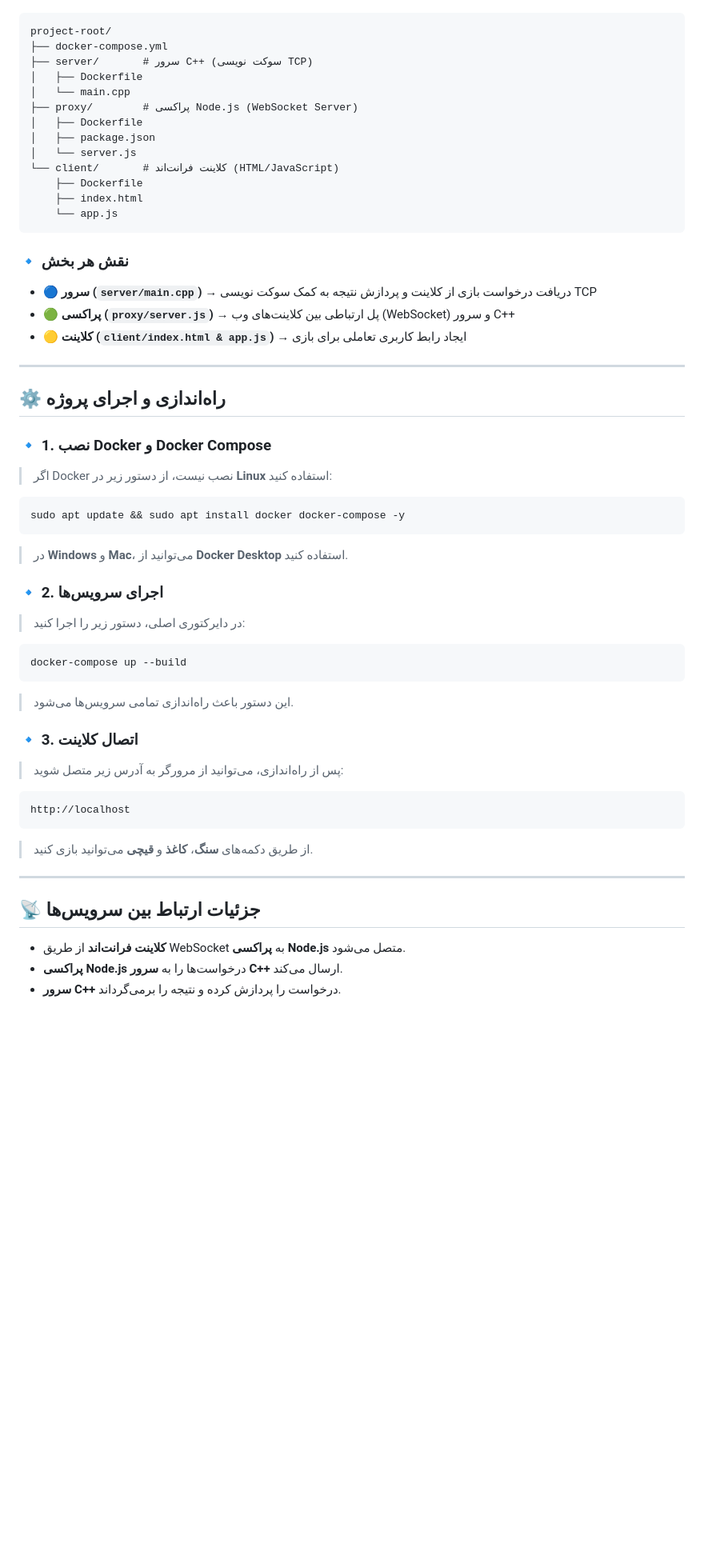
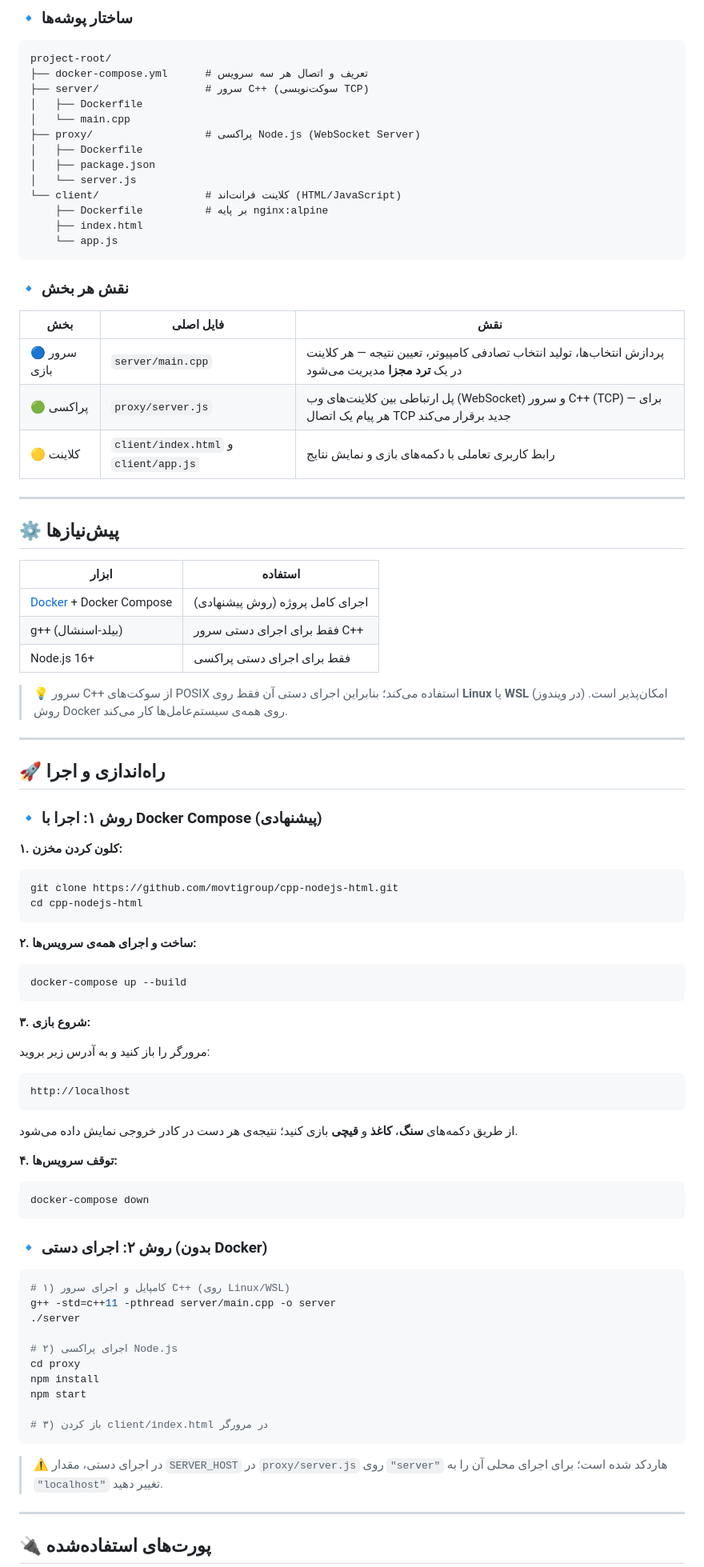
Before and after one commit to movtigroup/cpp-nodejs-html, a Markdown page: README.md, the part around one of its changes. Shown at 80% size. Rendered like a GitHub page; blank space fills up the shorter version.

Commit message:
Improve README: add badges, Mermaid architecture diagrams, ports & protocol tables, manual run guide, and troubleshooting section

````diff
--- a/README.md
+++ b/README.md
@@ -11,52 +48,94 @@
+### 🔹 ساختار پوشه‌ها
+
 ```
 project-root/
-├── docker-compose.yml
-├── server/       # سرور C++ (سوکت نویسی TCP)
+├── docker-compose.yml      # تعریف و اتصال هر سه سرویس
+├── server/                 # سرور C++ (سوکت‌نویسی TCP)
 │   ├── Dockerfile
 │   └── main.cpp
-├── proxy/        # پراکسی Node.js (WebSocket Server)
+├── proxy/                  # پراکسی Node.js (WebSocket Server)
 │   ├── Dockerfile
 │   ├── package.json
 │   └── server.js
-└── client/       # کلاینت فرانت‌اند (HTML/JavaScript)
-    ├── Dockerfile
+└── client/                 # کلاینت فرانت‌اند (HTML/JavaScript)
+    ├── Dockerfile          # بر پایه nginx:alpine
     ├── index.html
     └── app.js
 ```
 
-### 🔹 **نقش هر بخش**
-- **🔵 سرور (`server/main.cpp`)** → دریافت درخواست بازی از کلاینت و پردازش نتیجه به کمک سوکت نویسی TCP
-- **🟢 پراکسی (`proxy/server.js`)** → پل ارتباطی بین کلاینت‌های وب (WebSocket) و سرور C++
-- **🟡 کلاینت (`client/index.html & app.js`)** → ایجاد رابط کاربری تعاملی برای بازی
+### 🔹 نقش هر بخش
+
+| بخش | فایل اصلی | نقش |
+|-----|-----------|-----|
+| 🔵 سرور بازی | `server/main.cpp` | پردازش انتخاب‌ها، تولید انتخاب تصادفی کامپیوتر، تعیین نتیجه — هر کلاینت در یک **ترد مجزا** مدیریت می‌شود |
+| 🟢 پراکسی | `proxy/server.js` | پل ارتباطی بین کلاینت‌های وب (WebSocket) و سرور C++ (TCP) — برای هر پیام یک اتصال TCP جدید برقرار می‌کند |
+| 🟡 کلاینت | `client/index.html` و `client/app.js` | رابط کاربری تعاملی با دکمه‌های بازی و نمایش نتایج |
 
 ---
 
-## ⚙️ راه‌اندازی و اجرای پروژه
-### 🔹 **1. نصب Docker و Docker Compose**
-> اگر Docker نصب نیست، از دستور زیر در **Linux** استفاده کنید:
+## ⚙️ پیش‌نیازها
+
+| ابزار | استفاده |
+|-------|---------|
+| [Docker](https://docs.docker.com/get-docker/) + Docker Compose | اجرای کامل پروژه (روش پیشنهادی) |
+| g++ (بیلد-اسنشال) | فقط برای اجرای دستی سرور C++ |
+| Node.js 16+ | فقط برای اجرای دستی پراکسی |
+
+> 💡 سرور C++ از سوکت‌های POSIX استفاده می‌کند؛ بنابراین اجرای دستی آن فقط روی **Linux** یا **WSL** (در ویندوز) امکان‌پذیر است. روش Docker روی همه‌ی سیستم‌عامل‌ها کار می‌کند.
+
+---
+
+## 🚀 راه‌اندازی و اجرا
+
+### 🔹 روش ۱: اجرا با Docker Compose (پیشنهادی)
+
+**۱. کلون کردن مخزن:**
+
 ```bash
-sudo apt update && sudo apt install docker docker-compose -y
+git clone https://github.com/movtigroup/cpp-nodejs-html.git
+cd cpp-nodejs-html
 ```
-> در **Windows** و **Mac**، می‌توانید از **Docker Desktop** استفاده کنید.
 
-### 🔹 **2. اجرای سرویس‌ها**
-> در دایرکتوری اصلی، دستور زیر را اجرا کنید:
+**۲. ساخت و اجرای همه‌ی سرویس‌ها:**
+
 ```bash
 docker-compose up --build
 ```
-> این دستور باعث راه‌اندازی تمامی سرویس‌ها می‌شود.
 
-### 🔹 **3. اتصال کلاینت**
-> پس از راه‌اندازی، می‌توانید از مرورگر به آدرس زیر متصل شوید:
-```bash
+**۳. شروع بازی:**
+
+مرورگر را باز کنید و به آدرس زیر بروید:
+
+```
 http://localhost
 ```
-> از طریق دکمه‌های **سنگ**، **کاغذ** و **قیچی** می‌توانید بازی کنید.
+
+از طریق دکمه‌های **سنگ**، **کاغذ** و **قیچی** بازی کنید؛ نتیجه‌ی هر دست در کادر خروجی نمایش داده می‌شود.
+
+**۴. توقف سرویس‌ها:**
+
+```bash
+docker-compose down
+```
+
+### 🔹 روش ۲: اجرای دستی (بدون Docker)
+
+```bash
+# ۱) کامپایل و اجرای سرور C++ (روی Linux/WSL)
+g++ -std=c++11 -pthread server/main.cpp -o server
+./server
+
+# ۲) اجرای پراکسی Node.js
+cd proxy
+npm install
+npm start
+
+# ۳) باز کردن client/index.html در مرورگر
+```
+
+> ⚠️ در اجرای دستی، مقدار `SERVER_HOST` در `proxy/server.js` روی `"server"` هاردکد شده است؛ برای اجرای محلی آن را به `"localhost"` تغییر دهید.
 
 ---
 
-## 📡 جزئیات ارتباط بین سرویس‌ها
-- **کلاینت فرانت‌اند** از طریق WebSocket به **پراکسی Node.js** متصل می‌شود.
-- **پراکسی Node.js** درخواست‌ها را به **سرور C++** ارسال می‌کند.
-- **سرور C++** درخواست را پردازش کرده و نتیجه را برمی‌گرداند.
+## 🔌 پورت‌های استفاده‌شده
 
````
Also changed, not shown: other parts of README.md (+109 -13 lines).
